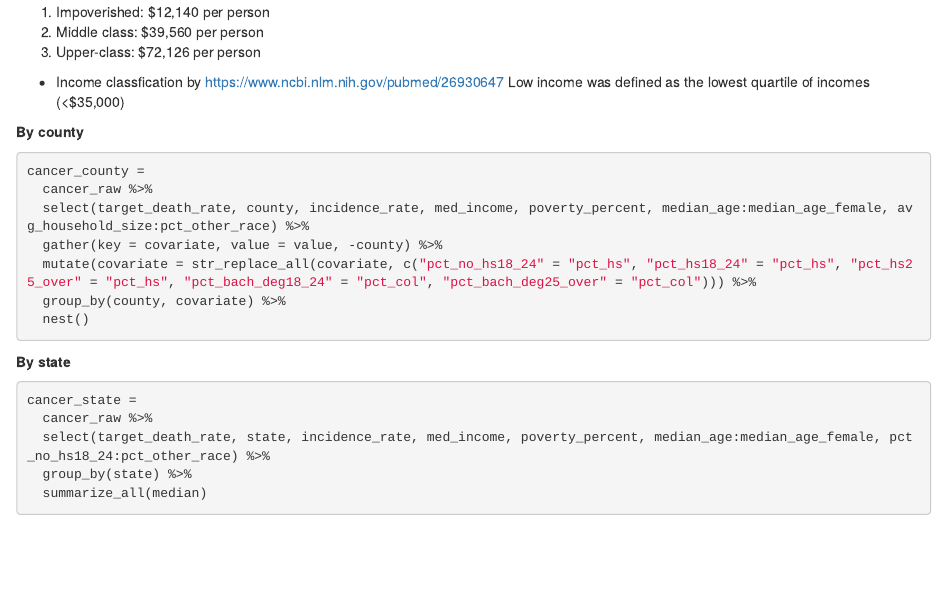
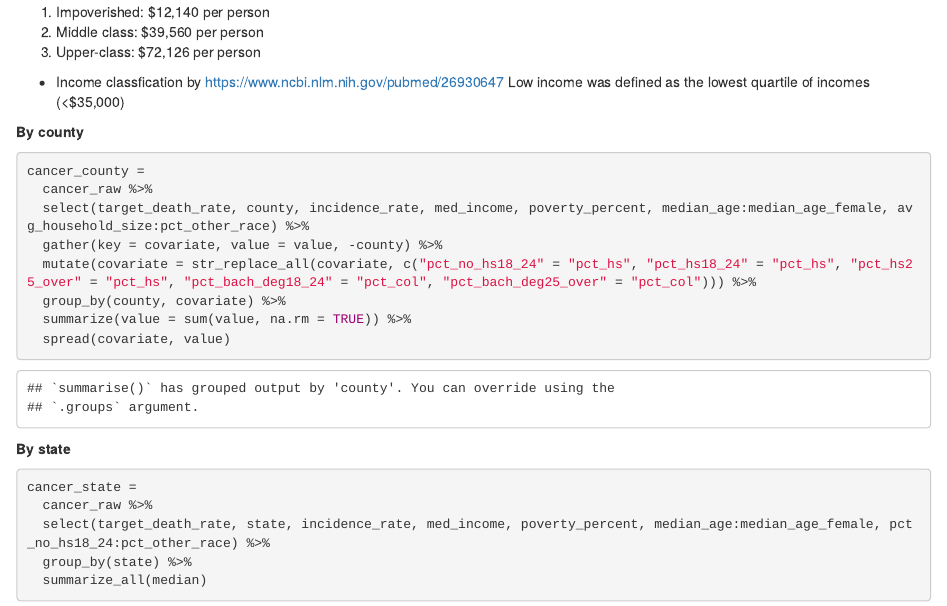
Before and after one commit to zixuanzhang/BM_Final_Project, an R Markdown document (bingyu.Rmd): the page in a window 1100 px wide, from 3660 px down. Rendered offline with R 4.5, knitr and Pandoc, with nearby package versions; column names are cleaned by a stand-in for the janitor package.

Commit message:
data tidy

````diff
--- a/bingyu.Rmd
+++ b/bingyu.Rmd
@@ -111,7 +111,8 @@ cancer_county =
   gather(key = covariate, value = value, -county) %>%
   mutate(covariate = str_replace_all(covariate, c("pct_no_hs18_24" = "pct_hs", "pct_hs18_24" = "pct_hs", "pct_hs25_over" = "pct_hs", "pct_bach_deg18_24" = "pct_col", "pct_bach_deg25_over" = "pct_col"))) %>%
   group_by(county, covariate) %>%
-  nest()
+  summarize(value = sum(value, na.rm = TRUE)) %>%
+  spread(covariate, value)
 ```
 
 **By state**
````
Also changed, not shown: bingyu.html.
